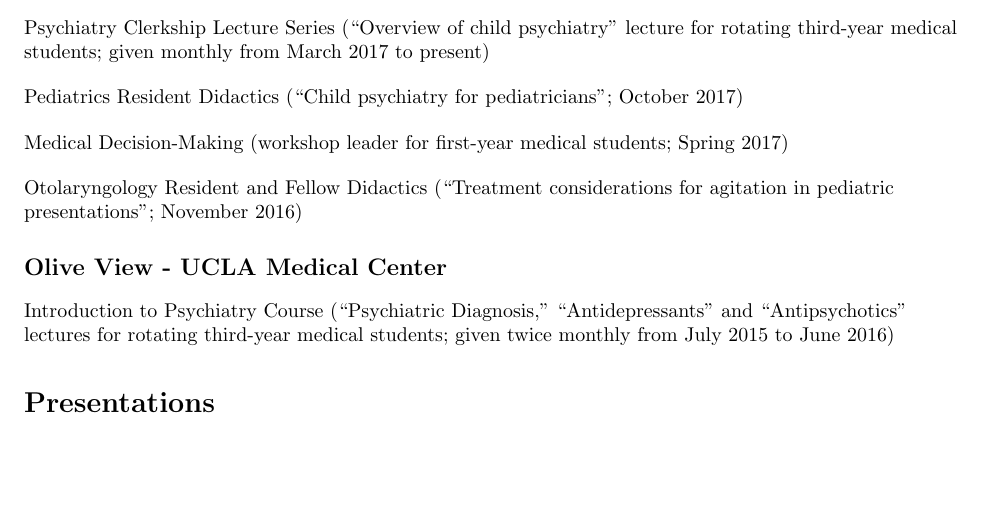
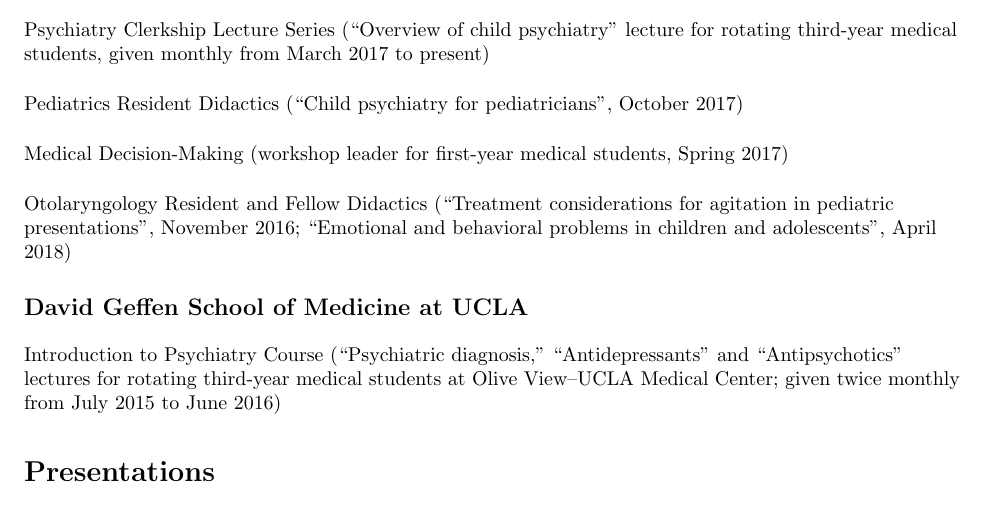
Before and after one commit to amandeepjutla/jutla-cv, a LaTeX CV (jutla_cv.tex): part of page 2 of 4, cut so that both start at the same text, the shorter picture padded with empty space. Compiled offline with pdfLaTeX.

Commit message:
content updates

```diff
--- a/jutla_cv.tex
+++ b/jutla_cv.tex
@@ -117,17 +117,17 @@
 
 \subsection{Northwestern University Feinberg School of Medicine}
 
-\teaching{Psychiatry Clerkship Lecture Series (``Overview of child psychiatry'' lecture for rotating third-year medical students; given monthly from March 2017 to present)}
+\teaching{Psychiatry Clerkship Lecture Series (``Overview of child psychiatry'' lecture for rotating third-year medical students, given monthly from March 2017 to present)}
 
-\teaching{Pediatrics Resident Didactics (``Child psychiatry for pediatricians''; October 2017)}
+\teaching{Pediatrics Resident Didactics (``Child psychiatry for pediatricians'', October 2017)}
 
-\teaching{Medical Decision-Making (workshop leader for first-year medical students; Spring 2017)}
+\teaching{Medical Decision-Making (workshop leader for first-year medical students, Spring 2017)}
 
-\teaching{Otolaryngology Resident and Fellow Didactics (``Treatment considerations for agitation in pediatric presentations''; November 2016)}
+\teaching{Otolaryngology Resident and Fellow Didactics (``Treatment considerations for agitation in pediatric presentations'', November 2016; ``Emotional and behavioral problems in children and adolescents'', April 2018)}
 
-\subsection{Olive View - UCLA Medical Center}
+\subsection{David Geffen School of Medicine at UCLA}
 
-\teaching{Introduction to Psychiatry Course (``Psychiatric Diagnosis,'' ``Antidepressants'' and ``Antipsychotics'' lectures for rotating third-year medical students; given twice monthly from July 2015 to June 2016)}
+\teaching{Introduction to Psychiatry Course (``Psychiatric diagnosis,'' ``Antidepressants'' and ``Antipsychotics'' lectures for rotating third-year medical students at Olive View--UCLA Medical Center; given twice monthly from July 2015 to June 2016)}
 
 \section{Presentations}
 \subsection{Abstracts} (* denotes presenting author)
```
Also changed, not shown: jutla_cv.pdf, 4 other files.
